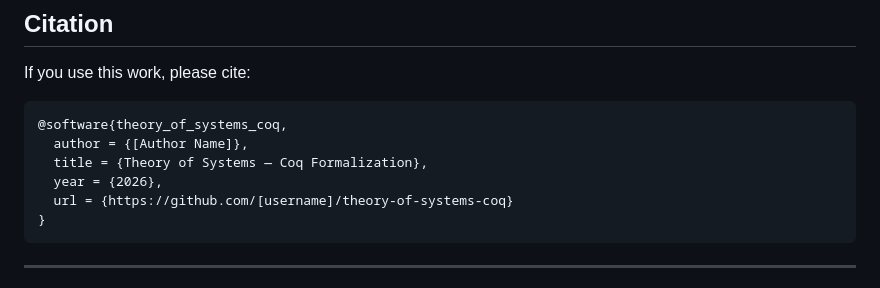
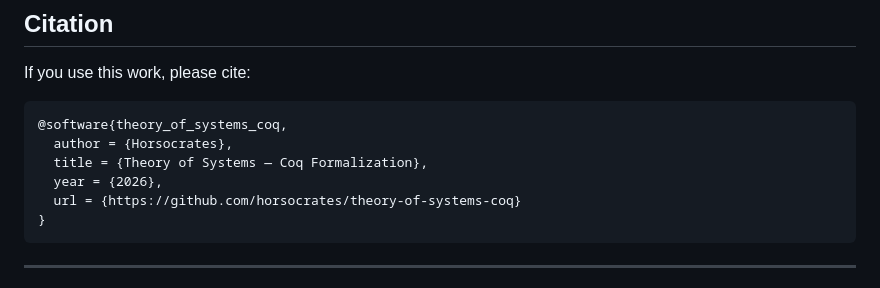
Before and after one commit to Horsocrates/theory-of-systems-coq, a Markdown page: README.md, the part around the change. Drawn GitHub-style.

Commit message:
README: Update citation info

````diff
--- a/README.md
+++ b/README.md
@@ -159,10 +159,10 @@ If you use this work, please cite:
 
 ```bibtex
 @software{theory_of_systems_coq,
-  author = {[Author Name]},
+  author = {Horsocrates},
   title = {Theory of Systems — Coq Formalization},
   year = {2026},
-  url = {https://github.com/[username]/theory-of-systems-coq}
+  url = {https://github.com/horsocrates/theory-of-systems-coq}
 }
 ```
 
````
